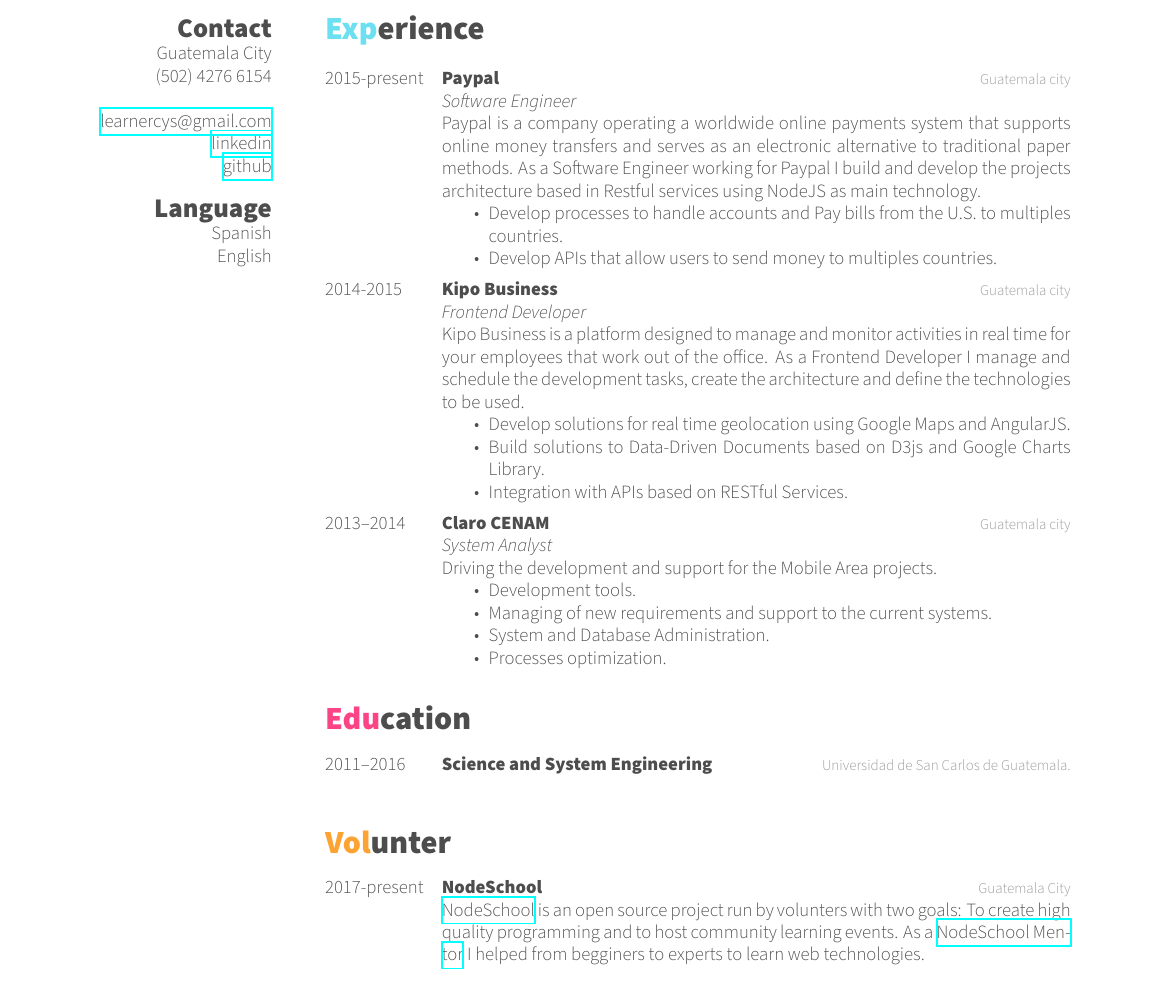
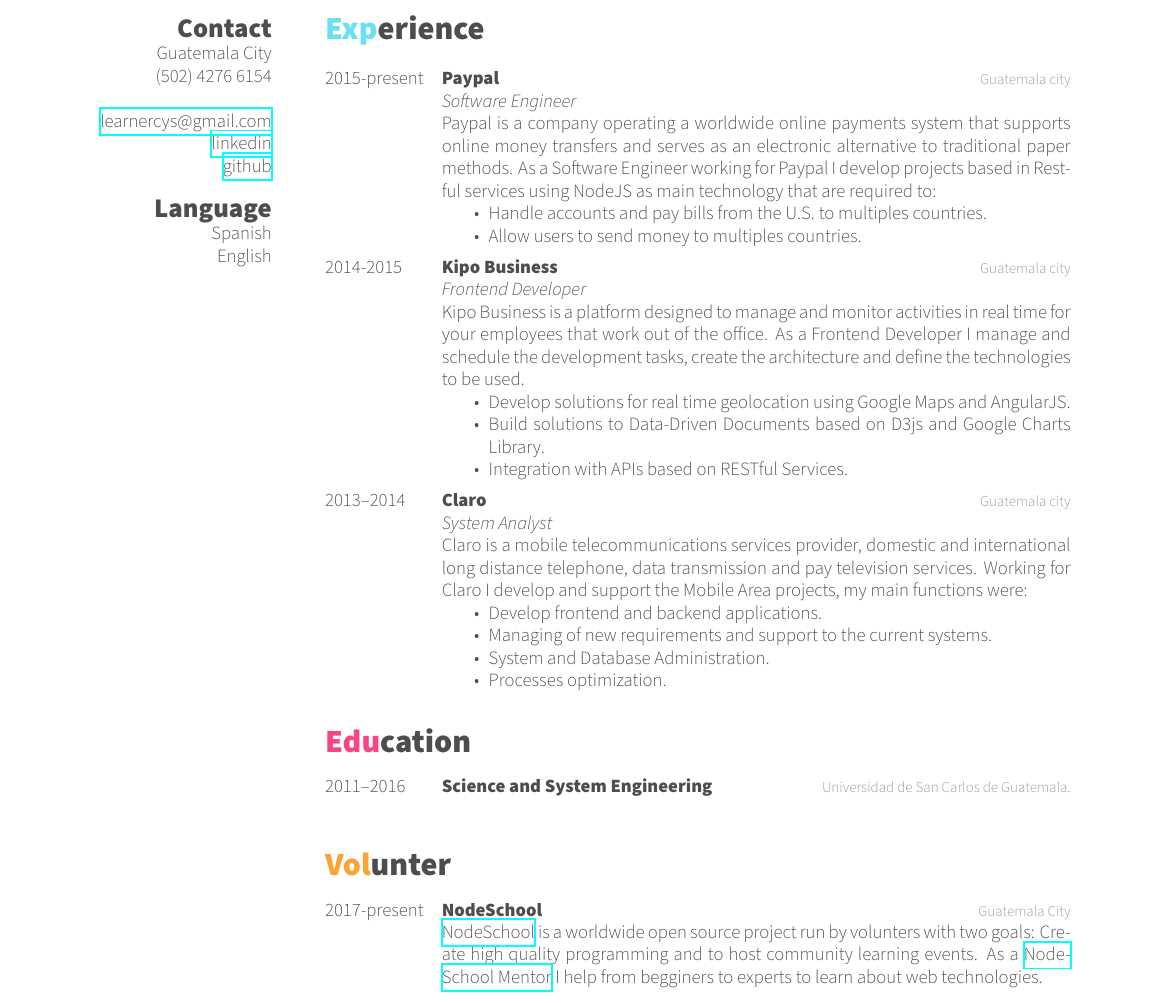
Before and after one commit to learnercys/cv, a LaTeX CV (cv.tex, which reads friggeri-cv.cls): part of page 1 of 2, cut so that both start at the same text. Compiled offline with XeLaTeX.

Commit message:
Minor Improvements and fixes
* Fix warning: ! Illegal parameter number in definition of...
* Improve code style

```diff
--- a/cv.tex
+++ b/cv.tex
@@ -33,13 +33,15 @@
 	{2015-present}
 	{Paypal}
 	{Guatemala city}
-	{\emph{Software Engineer} \\
+	{
+		\emph{Software Engineer} \\
 		Paypal is a company operating a worldwide online payments system that supports online money transfers
 		and serves as an electronic alternative to traditional paper methods. As a Software Engineer working for
-	Paypal I build and develop the projects architecture based in Restful services using NodeJS as main technology.
+		Paypal I develop projects based in Restful services using NodeJS as main technology that are required to:
+
 		\begin{itemize}
-		\item Develop processes to handle accounts and Pay bills from the U.S. to multiples countries.
-		\item Develop APIs that allow users to send money to multiples countries.
+			\item Handle accounts and pay bills from the U.S. to multiples countries.
+			\item Allow users to send money to multiples countries.
 		\end{itemize}
 	}
 
@@ -60,16 +64,19 @@
 
 \entry
 	{2013--2014}
-	{Claro CENAM}
+	{Claro}
 	{Guatemala city}
-	{\emph{System Analyst} \\
-	Driving the development and support for the Mobile Area projects.
+	{
+		\emph{System Analyst} \\
+		Claro is a mobile telecommunications services provider, domestic and international
+		long distance telephone, data transmission and pay television services. Working for Claro I develop and support
+		the Mobile Area projects, my main functions were:
+
 		\begin{itemize}
-		\item Development tools.
+			\item Develop frontend and backend applications.
 			\item Managing of new requirements and support to the current systems.
 			\item System and Database Administration.
 			\item Processes optimization.
-
 		\end{itemize}
 	}
 
@@ -99,8 +112,10 @@
 	{2017-present}
 	{NodeSchool}
 	{Guatemala City}
-	{\href{https://nodeschool.io}{NodeSchool} is an open source project run by volunters with two goals: To create high quality
+	{
+		\href{https://nodeschool.io}{NodeSchool} is a worldwide open source project run by volunters with two goals: Create high quality
 		programming and to host community learning events. As a \href{https://nodeschool.io/guatemala/}{NodeSchool Mentor}
-	I helped from begginers to experts to learn web technologies.}
+		I help from begginers to experts to learn about web technologies.
+	}
 \end{entrylist}
 
--- a/friggeri-cv.cls
+++ b/friggeri-cv.cls
@@ -287,7 +287,7 @@
 
 \DeclareNameFormat{author}{%
   \small\addfontfeature{Color=lightgray}%
-  \ifblank{#3}{}{#3\space}#1%
+  \ifblank{##3}{}{##3\space}##1%
   \ifthenelse{\value{listcount}<\value{liststop}}
     {\addcomma\space}
     {}%
```
Also changed, not shown: cv.tex (18 more changed lines). Lines whose indentation alone changed are shown as unchanged.
